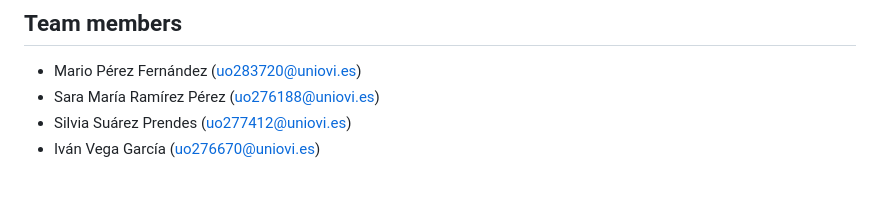
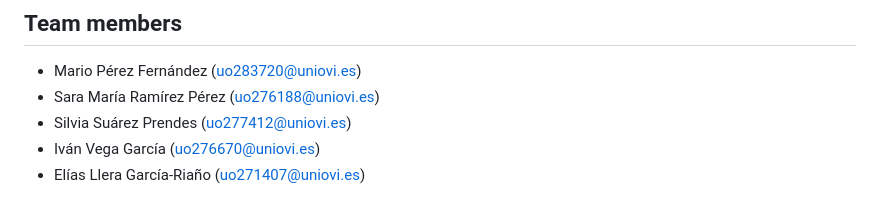
Before and after one commit to Arquisoft/lomap_en1b, a Markdown page: README.md, the part around the change. Drawn GitHub-style.

Commit message:
README updated with my name and email

```diff
--- a/README.md
+++ b/README.md
@@ -264,3 +264,4 @@ After the actions process is finished, we can access the application using the I
    - Sara María Ramírez Pérez (uo276188@uniovi.es)
    - Silvia Suárez Prendes (uo277412@uniovi.es)
    - Iván Vega García (uo276670@uniovi.es)
+   - Elías Llera García-Riaño (uo271407@uniovi.es)
```
